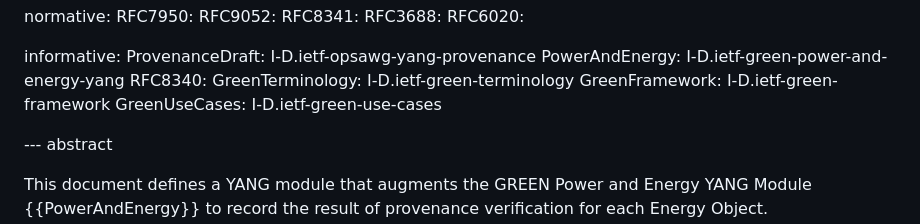
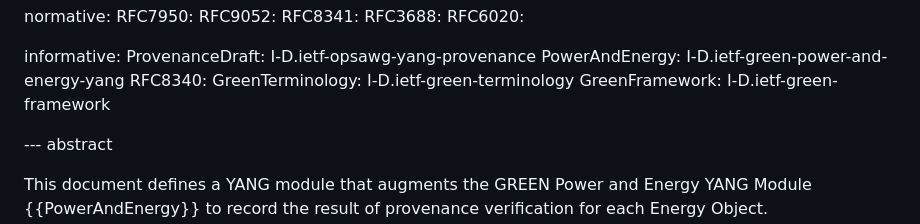
Before and after one commit to marisolpalmero/green-provenance, a Markdown page: draft-madpr-green-provenance.md, the part around the change. Rendered like a GitHub page.

Commit message:
references

```diff
--- a/draft-madpr-green-provenance.md
+++ b/draft-madpr-green-provenance.md
@@ -62,7 +62,6 @@ informative:
   RFC8340:
   GreenTerminology: I-D.ietf-green-terminology
   GreenFramework: I-D.ietf-green-framework
-  GreenUseCases: I-D.ietf-green-use-cases
 
 --- abstract
 
```
